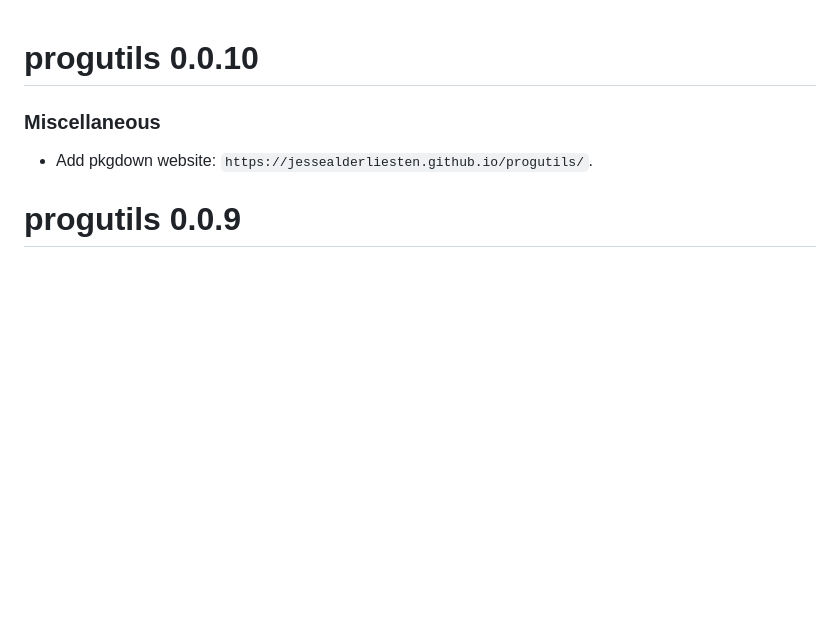
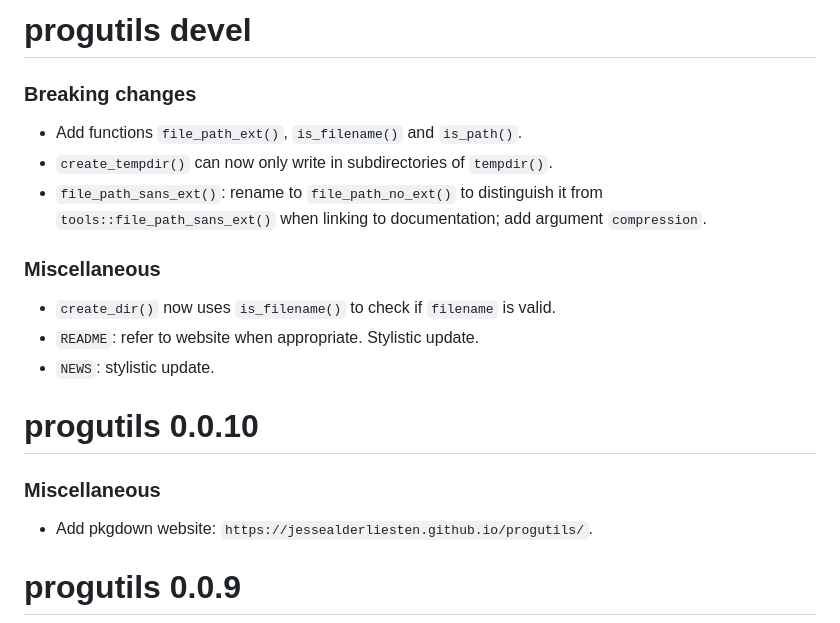
Before and after one commit to JesseAlderliesten/progutils, a Markdown page: NEWS.md, the part around the change. Rendered like a GitHub page; blank space fills up the shorter version.

Commit message:
Update of progress so far.

```diff
--- a/NEWS.md
+++ b/NEWS.md
@@ -1,3 +1,19 @@
+# progutils devel
+
+### Breaking changes
+
+- Add functions `file_path_ext()`, `is_filename()` and `is_path()`.
+- `create_tempdir()` can now only write in subdirectories of `tempdir()`.
+- `file_path_sans_ext()`: rename to `file_path_no_ext()` to distinguish it from
+  `tools::file_path_sans_ext()` when linking to documentation; add argument
+  `compression`.
+
+### Miscellaneous
+- `create_dir()` now uses `is_filename()` to check if `filename` is valid.
+- `README`: refer to website when appropriate. Stylistic update.
+- `NEWS`: stylistic update.
+
+
 # progutils 0.0.10
 
 ### Miscellaneous
```
